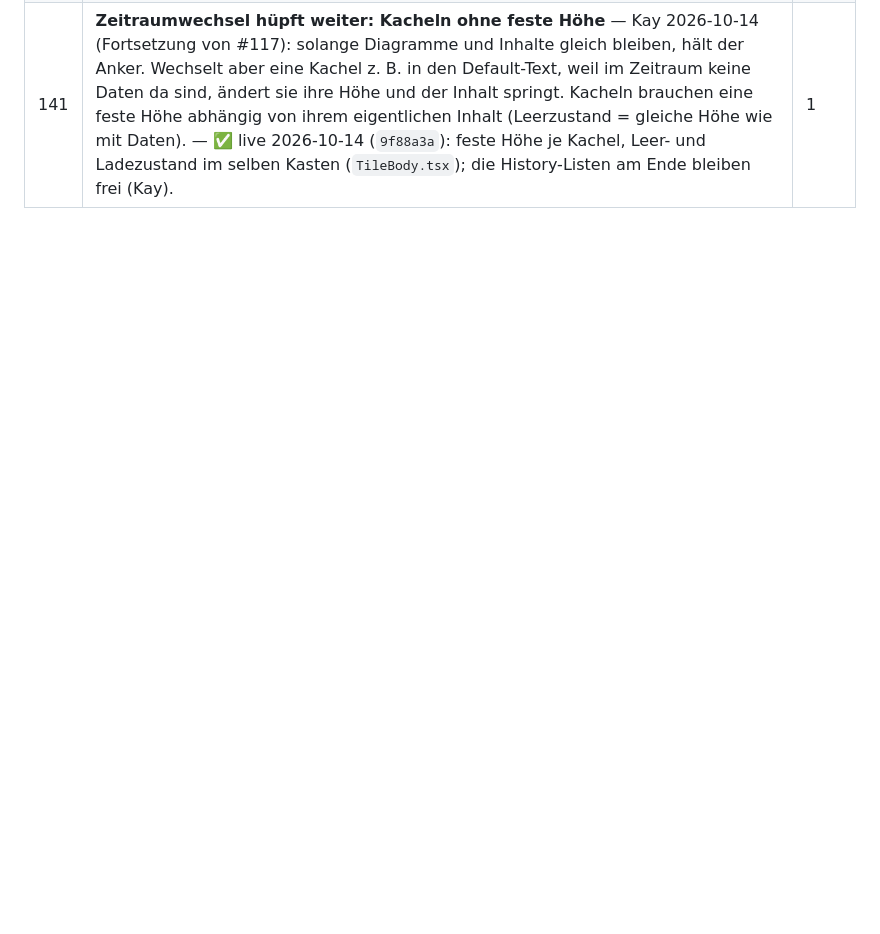
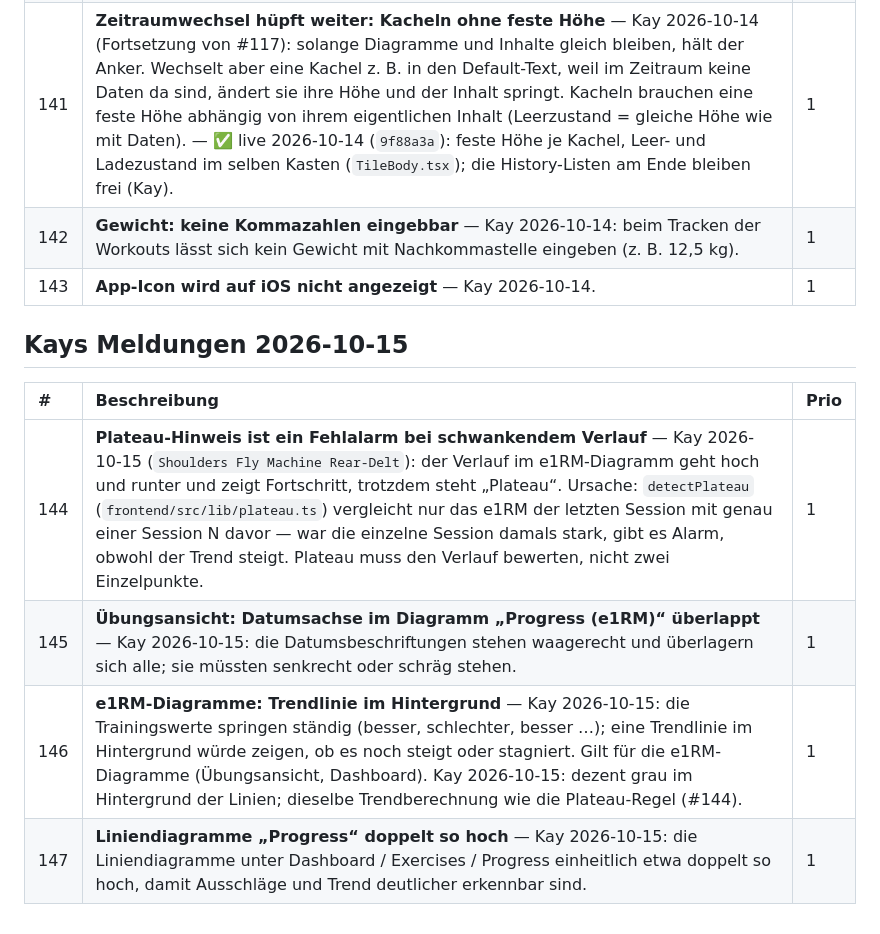
Before and after one commit to kaywiegand/gym-tracker-app, a Markdown page: BACKLOG.md, the part around the change. GitHub-like rendering; blank space fills up the shorter version.

Commit message:
docs: backlog 142-147
Co-Authored-By: Claude Opus 5.5 <noreply@anthropic.com>

```diff
--- a/BACKLOG.md
+++ b/BACKLOG.md
@@ -248,3 +248,14 @@ Ablauf funktioniert, Sätze und Session-Ende kommen in der DB an. Funde:
 | 138 | **Gainsfire „Barbell Sumo Squat“ landet auf der normalen Kniebeuge** — Kay 2026-10-14: Sumo hat Kay wirklich gemacht, die Sätze gehören auf `Squat Barbell Sumo`. Heute leitet `scripts/gainsfire-mapping.tsv` den Namen auf „Barbell Squat“ (Back Squat) um. Mapping korrigieren und die betroffenen Live-Sätze umhängen (im Dashboard-Stand vom 08.08.: 25 Sätze an 9 Tagen, 2025-12-05 bis 2026-07-04 — in der App vorher zählen). — ✅ live 2026-10-14 (`e4ac65e`, Restore eingespielt, per frischem Pull verifiziert): Mapping korrigiert; 20 Sätze an 7 Tagen auf Sumo umgehängt, Workout-Slots mitgezogen (`uploads/live-sumo-sets-20261014.json`), gegen eine Kopie geprüft. Offen: 2026-03-17 — Gainsfire hat 3 Sumo- und 3 Back-Sätze, alle 16 × 50 kg, die App nur noch 3 (3 als Duplikat gelöscht am 09.09.); bleiben auf Back, bis Kay entscheidet. ✅ 17.03. live 2026-10-14: 3 Sätze als Sumo zurückgeholt. | — |
 | 139 | **Squat-Titel: „Squat Barbell“ ist für Kay die normale Kniebeuge** — Kay 2026-10-14: wer „Squat Barbell“ sucht, meint den Back Squat und trackt in der Regel diesen. Optionen: (a) Titel `Squat Barbell Back` bleibt, oder (b) „Back“ raus aus dem Titel, im Subtitel beschreiben (Back / Hantel auf dem Trapez) — dann bei allen Squat-Varianten die Variante im Subtitel beschreiben. Bei (b) Kollision: die unkuratierte „Barbell Squat To A Bench“ heißt heute schon `Squat Barbell` und braucht einen eigenen Titel. Front Squat kannte Kay nicht — redaktionelle Pflege der Varianten-Subtitel. — Kay 2026-10-14: (b). ✅ live 2026-10-14 (`e4ac65e`, Restore eingespielt, per frischem Pull verifiziert): `Squat Barbell Back` → `Squat Barbell` (Subtitel „Back Squat“), „Barbell Squat To A Bench“ → `Squat Barbell Bench` (`ExerciseNaming.php`, `exercise_naming.php`, Test). Live-Daten: `uploads/live-squat-title-20261014.json`. Keine doppelten Titel. | 2 |
 | 141 | **Zeitraumwechsel hüpft weiter: Kacheln ohne feste Höhe** — Kay 2026-10-14 (Fortsetzung von #117): solange Diagramme und Inhalte gleich bleiben, hält der Anker. Wechselt aber eine Kachel z. B. in den Default-Text, weil im Zeitraum keine Daten da sind, ändert sie ihre Höhe und der Inhalt springt. Kacheln brauchen eine feste Höhe abhängig von ihrem eigentlichen Inhalt (Leerzustand = gleiche Höhe wie mit Daten). — ✅ live 2026-10-14 (`9f88a3a`): feste Höhe je Kachel, Leer- und Ladezustand im selben Kasten (`TileBody.tsx`); die History-Listen am Ende bleiben frei (Kay). | 1 |
+| 142 | **Gewicht: keine Kommazahlen eingebbar** — Kay 2026-10-14: beim Tracken der Workouts lässt sich kein Gewicht mit Nachkommastelle eingeben (z. B. 12,5 kg). | 1 |
+| 143 | **App-Icon wird auf iOS nicht angezeigt** — Kay 2026-10-14. | 1 |
+
+## Kays Meldungen 2026-10-15
+
+| # | Beschreibung | Prio |
+| :--- | :--- | :--- |
+| 144 | **Plateau-Hinweis ist ein Fehlalarm bei schwankendem Verlauf** — Kay 2026-10-15 (`Shoulders Fly Machine Rear-Delt`): der Verlauf im e1RM-Diagramm geht hoch und runter und zeigt Fortschritt, trotzdem steht „Plateau“. Ursache: `detectPlateau` (`frontend/src/lib/plateau.ts`) vergleicht nur das e1RM der letzten Session mit genau einer Session N davor — war die einzelne Session damals stark, gibt es Alarm, obwohl der Trend steigt. Plateau muss den Verlauf bewerten, nicht zwei Einzelpunkte. | 1 |
+| 145 | **Übungsansicht: Datumsachse im Diagramm „Progress (e1RM)“ überlappt** — Kay 2026-10-15: die Datumsbeschriftungen stehen waagerecht und überlagern sich alle; sie müssten senkrecht oder schräg stehen. | 1 |
+| 146 | **e1RM-Diagramme: Trendlinie im Hintergrund** — Kay 2026-10-15: die Trainingswerte springen ständig (besser, schlechter, besser …); eine Trendlinie im Hintergrund würde zeigen, ob es noch steigt oder stagniert. Gilt für die e1RM-Diagramme (Übungsansicht, Dashboard). Kay 2026-10-15: dezent grau im Hintergrund der Linien; dieselbe Trendberechnung wie die Plateau-Regel (#144). | 1 |
+| 147 | **Liniendiagramme „Progress“ doppelt so hoch** — Kay 2026-10-15: die Liniendiagramme unter Dashboard / Exercises / Progress einheitlich etwa doppelt so hoch, damit Ausschläge und Trend deutlicher erkennbar sind. | 1 |
```
